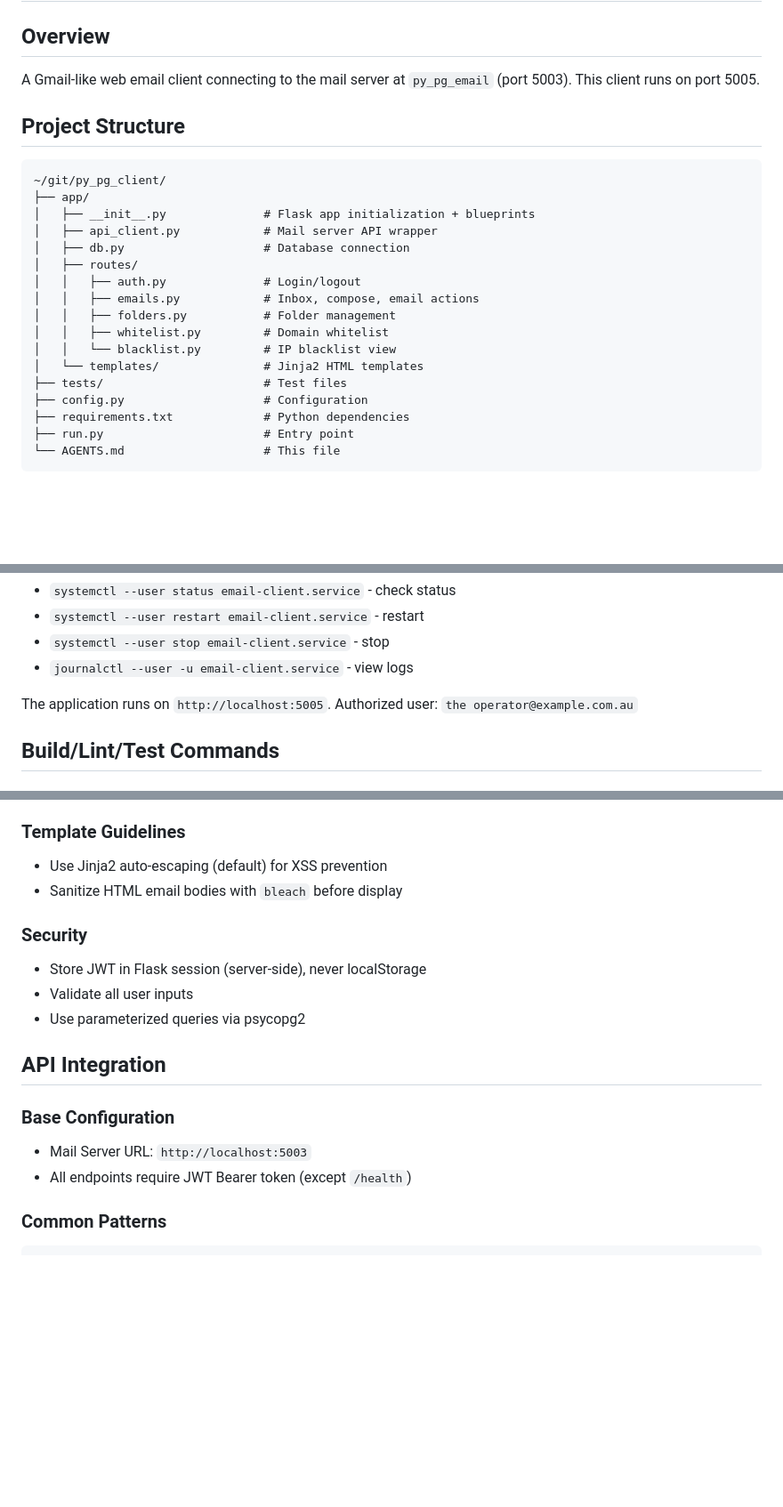
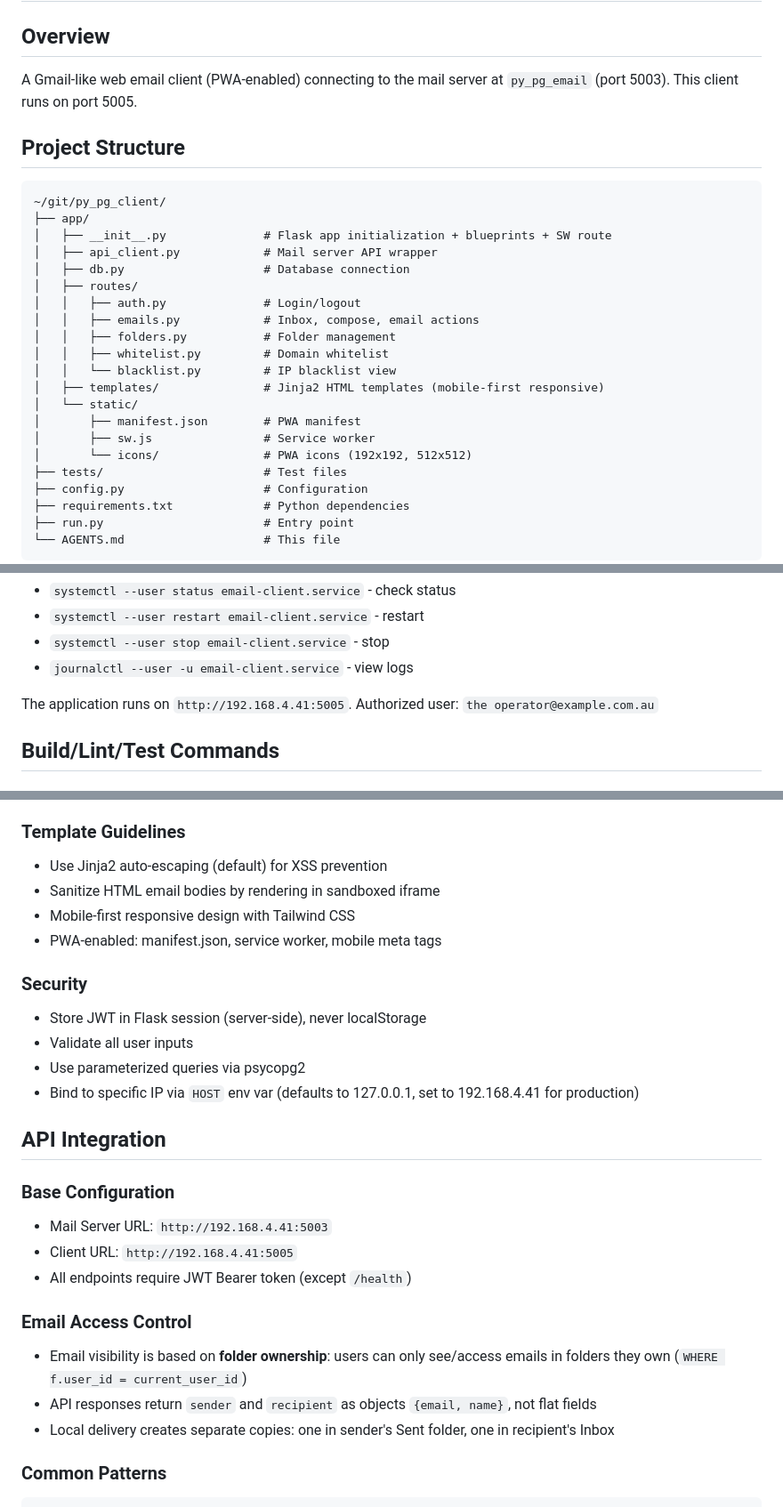
Before and after one commit to larkins/py_pg_client, a Markdown page: AGENTS.md, 3 parts joined by grey strips. Shown at 89% size. Rendered like a GitHub page; blank space fills up the shorter version.

````diff
--- a/AGENTS.md
+++ b/AGENTS.md
@@ -2,14 +2,14 @@
 
 ## Overview
 
-A Gmail-like web email client connecting to the mail server at `py_pg_email` (port 5003). This client runs on port 5005.
+A Gmail-like web email client (PWA-enabled) connecting to the mail server at `py_pg_email` (port 5003). This client runs on port 5005.
 
 ## Project Structure
 
 ```
 ~/git/py_pg_client/
 ├── app/
-│   ├── __init__.py              # Flask app initialization + blueprints
+│   ├── __init__.py              # Flask app initialization + blueprints + SW route
 │   ├── api_client.py            # Mail server API wrapper
 │   ├── db.py                    # Database connection
 │   ├── routes/
@@ -18,7 +18,11 @@ A Gmail-like web email client connecting to the mail server at `py_pg_email` (po
 │   │   ├── folders.py           # Folder management
 │   │   ├── whitelist.py         # Domain whitelist
 │   │   └── blacklist.py         # IP blacklist view
-│   └── templates/               # Jinja2 HTML templates
+│   ├── templates/               # Jinja2 HTML templates (mobile-first responsive)
+│   └── static/
+│       ├── manifest.json        # PWA manifest
+│       ├── sw.js                # Service worker
+│       └── icons/               # PWA icons (192x192, 512x512)
 ├── tests/                       # Test files
 ├── config.py                    # Configuration
 ├── requirements.txt             # Python dependencies
@@ -49,7 +53,7 @@ Commands:
 - `systemctl --user stop email-client.service` - stop
 - `journalctl --user -u email-client.service` - view logs
 
-The application runs on `http://localhost:5005`. Authorized user: `the operator@example.com.au`
+The application runs on `http://192.168.4.41:5005`. Authorized user: `the operator@example.com.au`
 
 ## Build/Lint/Test Commands
 
@@ -178,18 +182,27 @@ def require_auth(f):
 
 ### Template Guidelines
 - Use Jinja2 auto-escaping (default) for XSS prevention
-- Sanitize HTML email bodies with `bleach` before display
+- Sanitize HTML email bodies by rendering in sandboxed iframe
+- Mobile-first responsive design with Tailwind CSS
+- PWA-enabled: manifest.json, service worker, mobile meta tags
 
 ### Security
 - Store JWT in Flask session (server-side), never localStorage
 - Validate all user inputs
 - Use parameterized queries via psycopg2
+- Bind to specific IP via `HOST` env var (defaults to 127.0.0.1, set to 192.168.4.41 for production)
 
 ## API Integration
 
 ### Base Configuration
-- Mail Server URL: `http://localhost:5003`
+- Mail Server URL: `http://192.168.4.41:5003`
+- Client URL: `http://192.168.4.41:5005`
 - All endpoints require JWT Bearer token (except `/health`)
+
+### Email Access Control
+- Email visibility is based on **folder ownership**: users can only see/access emails in folders they own (`WHERE f.user_id = current_user_id`)
+- API responses return `sender` and `recipient` as objects `{email, name}`, not flat fields
+- Local delivery creates separate copies: one in sender's Sent folder, one in recipient's Inbox
 
 ### Common Patterns
 ```python
````
Also changed, not shown: other parts of AGENTS.md (+1 -0 lines), README.md (+39 -23 lines).
